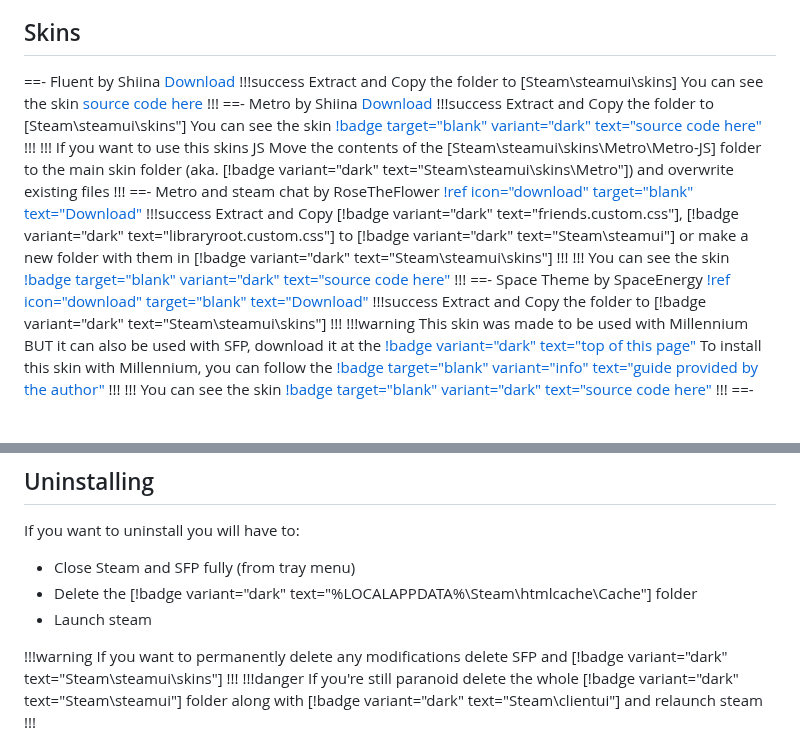
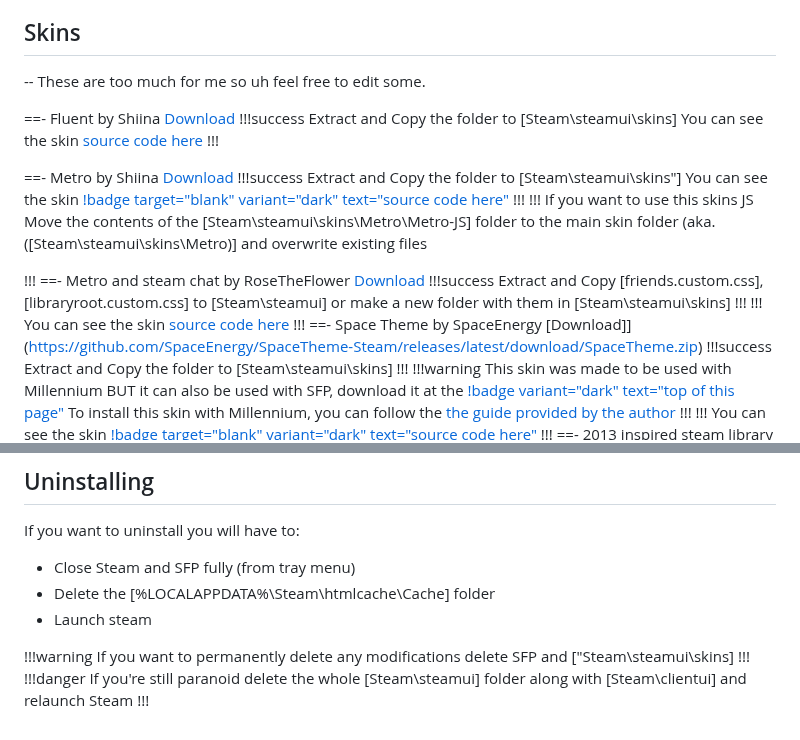
Before and after one commit to xamionex/steamskins, a Markdown page: guides/installation.md, 2 parts joined by grey strips. Rendered like a GitHub page; blank space fills up the shorter version.

```diff
--- a/guides/installation.md
+++ b/guides/installation.md
@@ -35,32 +35,35 @@ Note that this patcher has its own way of patching and requires you to manually
 6. Done.
 
 ## Skins
+-- These are too much for me so uh feel free to edit some.
 
 ==- Fluent by Shiina
 [Download](https://download-directory.github.io/?url=https://github.com/AikoMidori/SteamSkins/tree/main/Fluent/)
 !!!success Extract and Copy the folder to [Steam\steamui\skins]
 You can see the skin [source code here](https://github.com/AikoMidori/SteamSkins)
 !!!
+
 ==- Metro by Shiina
 [Download](https://download-directory.github.io/?url=https://github.com/AikoMidori/SteamSkins/tree/main/Metro/)
 !!!success Extract and Copy the folder to [Steam\steamui\skins"]
 You can see the skin [!badge target="blank" variant="dark" text="source code here"](https://github.com/AikoMidori/SteamSkins)
 !!!
 !!! If you want to use this skins JS
-Move the contents of the [Steam\steamui\skins\Metro\Metro-JS] folder to the main skin folder (aka. [!badge variant="dark" text="Steam\steamui\skins\Metro"]) and overwrite existing files
+Move the contents of the [Steam\steamui\skins\Metro\Metro-JS] folder to the main skin folder (aka. ([Steam\steamui\skins\Metro)] and overwrite existing files
+
 !!!
 ==- Metro and steam chat by RoseTheFlower
-[!ref icon="download" target="blank" text="Download"](https://github.com/RoseTheFlower/MetroSteam/archive/refs/heads/master.zip)
-!!!success Extract and Copy [!badge variant="dark" text="friends.custom.css"], [!badge variant="dark" text="libraryroot.custom.css"] to [!badge variant="dark" text="Steam\steamui"] or make a new folder with them in [!badge variant="dark" text="Steam\steamui\skins"]
+[Download](https://github.com/RoseTheFlower/MetroSteam/archive/refs/heads/master.zip)
+!!!success Extract and Copy [friends.custom.css], [libraryroot.custom.css] to [Steam\steamui] or make a new folder with them in [Steam\steamui\skins]
 !!!
-!!! You can see the skin [!badge target="blank" variant="dark" text="source code here"](https://github.com/RoseTheFlower/MetroSteam)
+!!! You can see the skin [source code here](https://github.com/RoseTheFlower/MetroSteam)
 !!!
 ==- Space Theme by SpaceEnergy
-[!ref icon="download" target="blank" text="Download"](https://github.com/SpaceEnergy/SpaceTheme-Steam/releases/latest/download/SpaceTheme.zip)
-!!!success Extract and Copy the folder to [!badge variant="dark" text="Steam\steamui\skins"]
+[Download]](https://github.com/SpaceEnergy/SpaceTheme-Steam/releases/latest/download/SpaceTheme.zip)
+!!!success Extract and Copy the folder to [Steam\steamui\skins]
 !!!
 !!!warning This skin was made to be used with Millennium BUT it can also be used with SFP, download it at the [!badge variant="dark" text="top of this page"](/guides/installation.md#pre-requisites)
-To install this skin with Millennium, you can follow the [!badge target="blank" variant="info" text="guide provided by the author"](https://github.com/SpaceEnergy/SpaceTheme-Steam#installation)
+To install this skin with Millennium, you can follow the [the guide provided by the author](https://github.com/SpaceEnergy/SpaceTheme-Steam#installation)
 !!!
 !!! You can see the skin [!badge target="blank" variant="dark" text="source code here"](https://github.com/SpaceEnergy/SpaceTheme-Steam)
 !!!
@@ -212,10 +215,10 @@ There aren't any other addons I could find. If there is a addon you would like a
 If you want to uninstall you will have to:
 
 - Close Steam and SFP fully (from tray menu)
-- Delete the [!badge variant="dark" text="%LOCALAPPDATA%\Steam\htmlcache\Cache\"] folder
+- Delete the [%LOCALAPPDATA%\Steam\htmlcache\Cache\] folder
 - Launch steam
 
-!!!warning If you want to permanently delete any modifications delete SFP and [!badge variant="dark" text="Steam\steamui\skins"]
+!!!warning If you want to permanently delete any modifications delete SFP and ["Steam\steamui\skins]
 !!!
-!!!danger If you're still paranoid delete the whole [!badge variant="dark" text="Steam\steamui"] folder along with [!badge variant="dark" text="Steam\clientui"] and relaunch steam
+!!!danger If you're still paranoid delete the whole [Steam\steamui] folder along with [Steam\clientui] and relaunch Steam
 !!!
```
